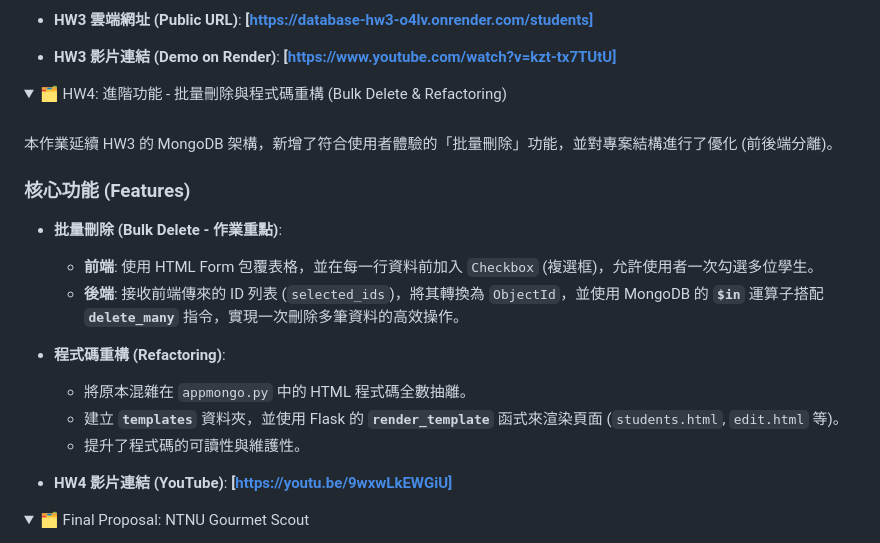
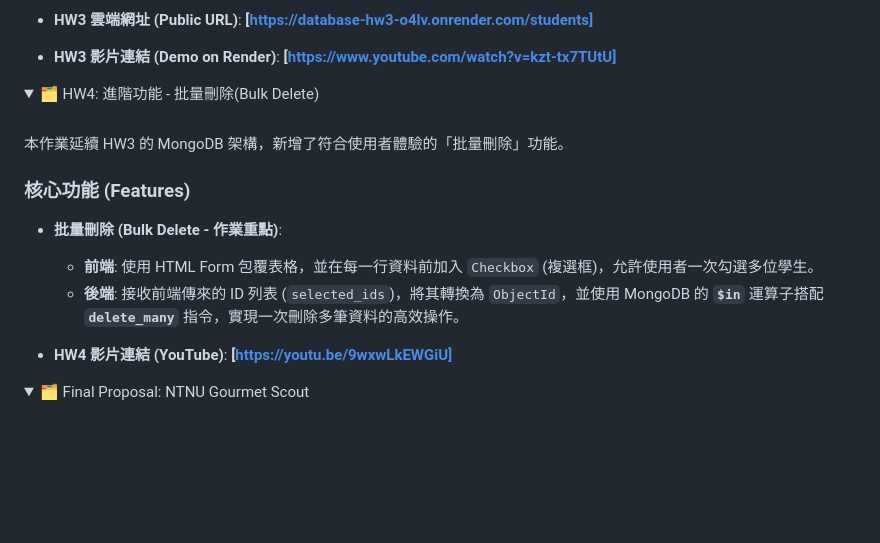
Before and after one commit to teyycu12/databasess, a Markdown page: README.md, the part around the change. GitHub-like rendering; folded sections open; blank space fills up the shorter version.

```diff
--- a/README.md
+++ b/README.md
@@ -74,19 +74,15 @@
 
 
 <details open>
-  <summary>🗂️ HW4: 進階功能 - 批量刪除與程式碼重構 (Bulk Delete & Refactoring)</summary>
+  <summary>🗂️ HW4: 進階功能 - 批量刪除(Bulk Delete)</summary>
 
   <br>
-  本作業延續 HW3 的 MongoDB 架構，新增了符合使用者體驗的「批量刪除」功能，並對專案結構進行了優化 (前後端分離)。
+  本作業延續 HW3 的 MongoDB 架構，新增了符合使用者體驗的「批量刪除」功能。
 
   ### 核心功能 (Features)
   * **批量刪除 (Bulk Delete - 作業重點)**:
     * **前端**: 使用 HTML Form 包覆表格，並在每一行資料前加入 `Checkbox` (複選框)，允許使用者一次勾選多位學生。
     * **後端**: 接收前端傳來的 ID 列表 (`selected_ids`)，將其轉換為 `ObjectId`，並使用 MongoDB 的 **`$in`** 運算子搭配 **`delete_many`** 指令，實現一次刪除多筆資料的高效操作。
-  * **程式碼重構 (Refactoring)**:
-    * 將原本混雜在 `appmongo.py` 中的 HTML 程式碼全數抽離。
-    * 建立 **`templates`** 資料夾，並使用 Flask 的 **`render_template`** 函式來渲染頁面 (`students.html`, `edit.html` 等)。
-    * 提升了程式碼的可讀性與維護性。
 
   * **HW4 影片連結 (YouTube)**:
     **[https://youtu.be/9wxwLkEWGiU]**
```
